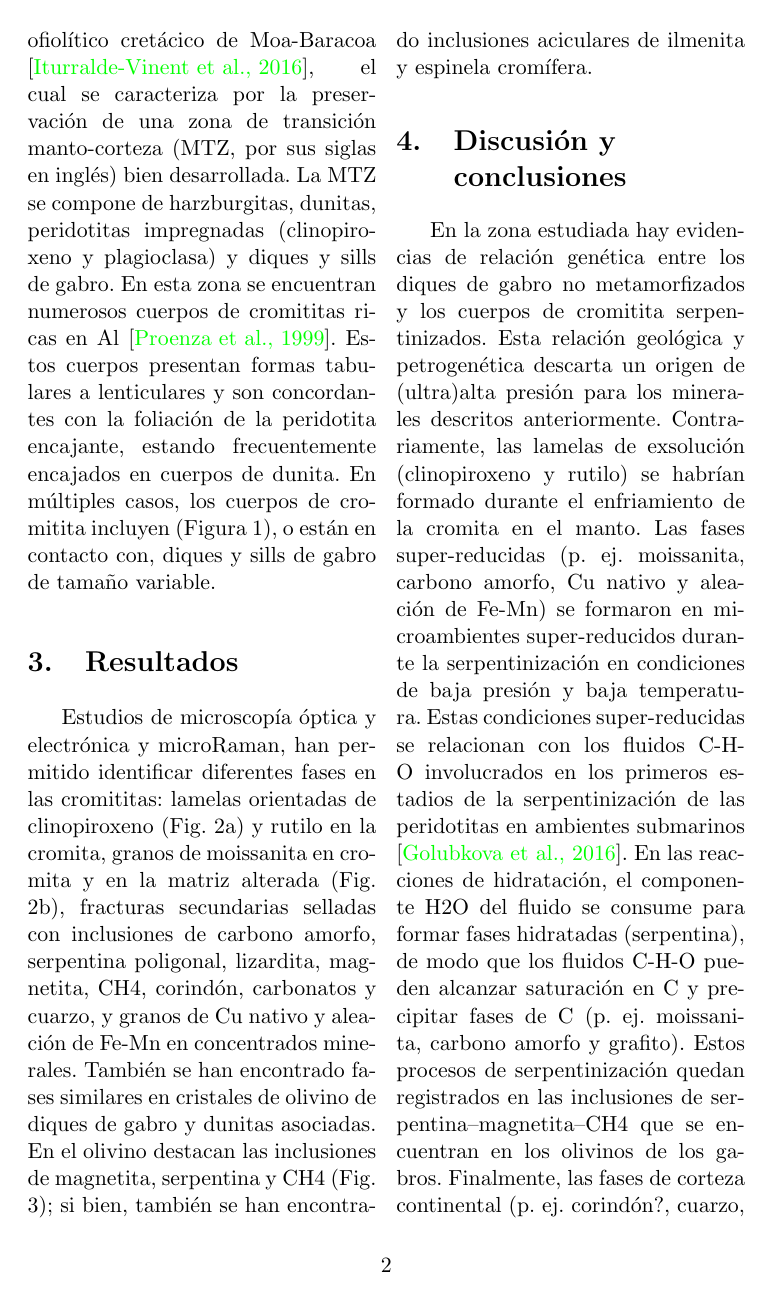
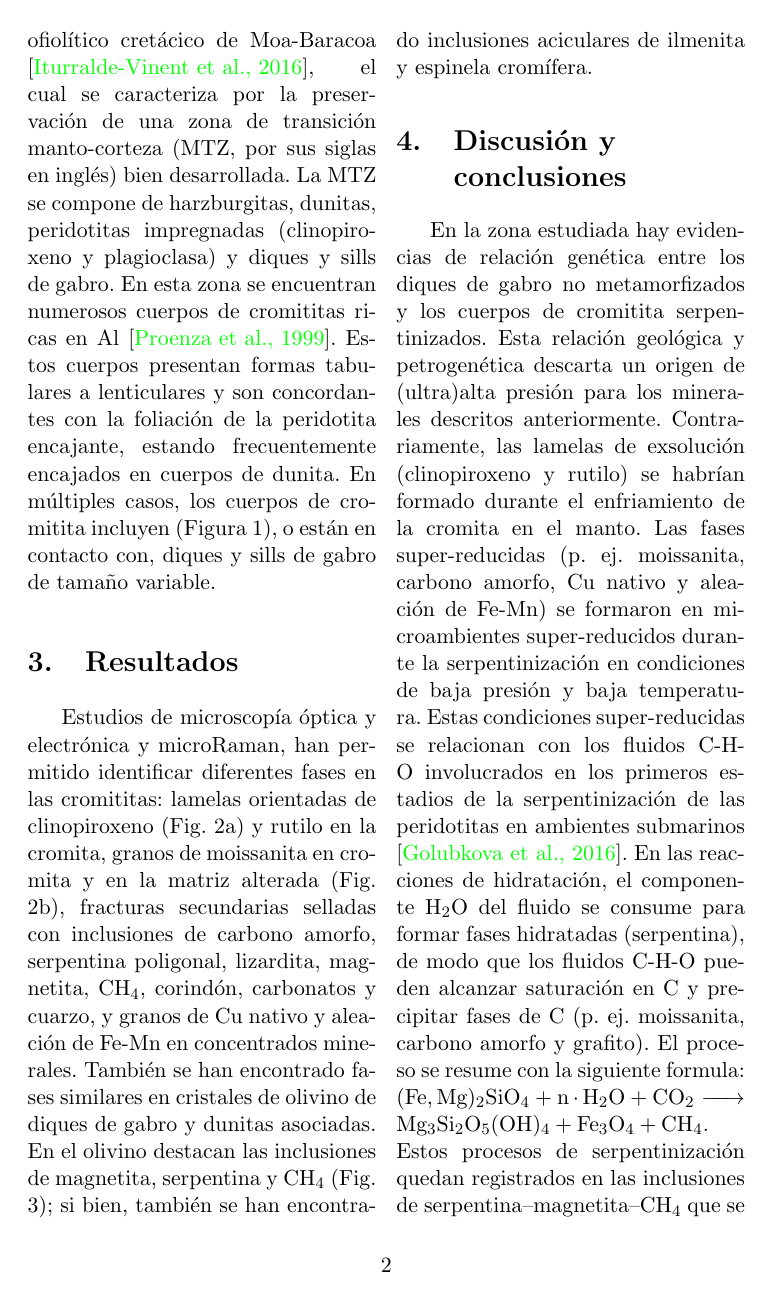
Before and after one commit to nurpss/proyecto_final, a LaTeX paper (proyecto_final.tex): page 2 of 3. Compiled offline with pdfLaTeX.

Commit message:
Formula y referencias

```diff
--- a/proyecto_final.tex
+++ b/proyecto_final.tex
@@ -4,6 +4,8 @@
 \usepackage{authblk}
 \usepackage{hyperref}
 \usepackage{multicol}
+\usepackage[version=4]{mhchem}
+
 \hypersetup{colorlinks=true,linkcolor=blue,filecolor=magenta,urlcolor=blue,citecolor=green}
 
 \providecommand{\keywords}[1]{\textbf{\textit{Palabras clave---}} #1}
@@ -37,12 +39,14 @@
 		En la parte más oriental de la isla de Cuba se encuentra el macizo ofiolítico cretácico de Moa-Baracoa \cite{Iturralde}, el cual se caracteriza por la preservación de una zona de transición manto-corteza (MTZ, por sus siglas en inglés) bien desarrollada. La MTZ se compone de harzburgitas, dunitas, peridotitas impregnadas (clinopiroxeno y plagioclasa) y diques y sills de gabro. En esta zona se encuentran numerosos cuerpos de cromititas ricas en Al \cite{Proenza1999}. Estos cuerpos presentan formas tabulares a lenticulares y son concordantes con la foliación de la peridotita encajante, estando frecuentemente encajados en cuerpos de dunita. En múltiples casos, los cuerpos de cromitita incluyen (Figura 1), o están en contacto con, diques y sills de gabro de tamaño variable.
 
 		\section{Resultados}
-		Estudios de microscopía óptica y electrónica y microRaman, han permitido identificar diferentes fases en las cromititas: lamelas orientadas de clinopiroxeno (Fig. 2a) y rutilo en la cromita, granos de moissanita en cromita y en la matriz alterada (Fig. 2b), fracturas secundarias selladas con inclusiones de carbono amorfo, serpentina poligonal, lizardita, magnetita, CH4, corindón, carbonatos y cuarzo, y granos de Cu nativo y aleación de Fe-Mn en concentrados minerales.
-		También se han encontrado fases similares en cristales de olivino de diques de gabro y dunitas asociadas. En el olivino destacan las inclusiones de magnetita, serpentina y CH4 (Fig. 3); si bien, también se han encontrado inclusiones aciculares de ilmenita y espinela cromífera.
+		Estudios de microscopía óptica y electrónica y microRaman, han permitido identificar diferentes fases en las cromititas: lamelas orientadas de clinopiroxeno (Fig. 2a) y rutilo en la cromita, granos de moissanita en cromita y en la matriz alterada (Fig. 2b), fracturas secundarias selladas con inclusiones de carbono amorfo, serpentina poligonal, lizardita, magnetita, CH\textsubscript{4}, corindón, carbonatos y cuarzo, y granos de Cu nativo y aleación de Fe-Mn en concentrados minerales.
+		También se han encontrado fases similares en cristales de olivino de diques de gabro y dunitas asociadas. En el olivino destacan las inclusiones de magnetita, serpentina y CH\textsubscript{4} (Fig. 3); si bien, también se han encontrado inclusiones aciculares de ilmenita y espinela cromífera.
 
 
 		\section{Discusión y \\conclusiones}
-		En la zona estudiada hay evidencias de relación genética entre los diques de gabro no metamorfizados y los cuerpos de cromitita serpentinizados. Esta relación geológica y petrogenética descarta un origen de (ultra)alta presión para los minerales descritos anteriormente. Contrariamente, las lamelas de exsolución (clinopiroxeno y rutilo) se habrían formado durante el enfriamiento de la cromita en el manto. Las fases super-reducidas (p. ej. moissanita, carbono amorfo, Cu nativo y aleación de Fe-Mn) se formaron en microambientes super-reducidos durante la serpentinización en condiciones de baja presión y baja temperatura. Estas condiciones super-reducidas se relacionan con los fluidos C-H-O involucrados en los primeros estadios de la serpentinización de las peridotitas en ambientes submarinos \cite{Golubkova}. En las reacciones de hidratación, el componente H2O del fluido se consume para formar fases hidratadas (serpentina), de modo que los fluidos C-H-O pueden alcanzar saturación en C y precipitar fases de C (p. ej. moissanita, carbono amorfo y grafito). Estos procesos de serpentinización quedan registrados en las inclusiones de serpentina–magnetita–CH4 que se encuentran en los olivinos de los gabros. Finalmente, las fases de corteza continental (p. ej. corindón?, cuarzo, circón) podrían representar xenocristales introducidos en el manto por subducción y emplazados en la corteza mediante plumas frías.
+		En la zona estudiada hay evidencias de relación genética entre los diques de gabro no metamorfizados y los cuerpos de cromitita serpentinizados. Esta relación geológica y petrogenética descarta un origen de (ultra)alta presión para los minerales descritos anteriormente. Contrariamente, las lamelas de exsolución (clinopiroxeno y rutilo) se habrían formado durante el enfriamiento de la cromita en el manto. Las fases super-reducidas (p. ej. moissanita, carbono amorfo, Cu nativo y aleación de Fe-Mn) se formaron en microambientes super-reducidos durante la serpentinización en condiciones de baja presión y baja temperatura. Estas condiciones super-reducidas se relacionan con los fluidos C-H-O involucrados en los primeros estadios de la serpentinización de las peridotitas en ambientes submarinos \cite{Golubkova}. En las reacciones de hidratación, el componente H\textsubscript{2}O del fluido se consume para formar fases hidratadas (serpentina), de modo que los fluidos C-H-O pueden alcanzar saturación en C y precipitar fases de C (p. ej. moissanita, carbono amorfo y grafito). El proceso se resume con la siguiente formula:
+		\ce{(Fe,Mg)_2SiO_4 + n*H_2O + CO_2 -> Mg_3Si_2O_5(OH)_4 + Fe_3O_4 + CH_4}.
+		\\Estos procesos de serpentinización quedan registrados en las inclusiones de serpentina–magnetita–CH\textsubscript{4} que se encuentran en los olivinos de los gabros. Finalmente, las fases de corteza continental (p. ej. corindón?, cuarzo, circón) podrían representar xenocristales introducidos en el manto por subducción y emplazados en la corteza mediante plumas frías.
 	\end{multicols}
 
 
```
Also changed, not shown: proyecto_final.pdf, 2 other files.
